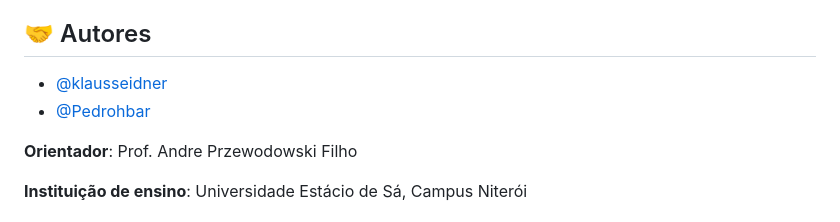
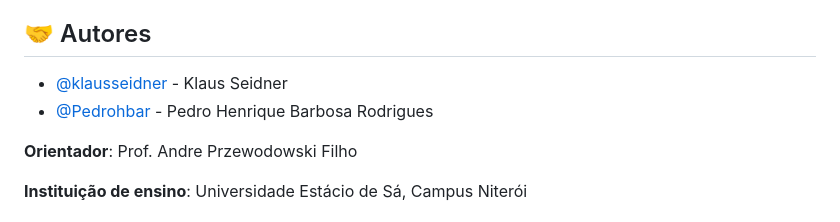
Before and after one commit to klausseidner/Projeto-Winnin-Green, a Markdown page: readme.MD, the part around the change. GitHub-like rendering.

```diff
--- a/readme.MD
+++ b/readme.MD
@@ -142,8 +142,8 @@ E desfrute do melhor da sua estufa Iot!
 
 ## 🤝 Autores
 
-- [@klausseidner](https://www.github.com/klausseidner)
-- [@Pedrohbar](https://github.com/Pedrohbar)
+- [@klausseidner](https://www.github.com/klausseidner) - Klaus Seidner
+- [@Pedrohbar](https://github.com/Pedrohbar) - Pedro Henrique Barbosa Rodrigues
 
 **Orientador**: Prof. Andre Przewodowski Filho
 
```
